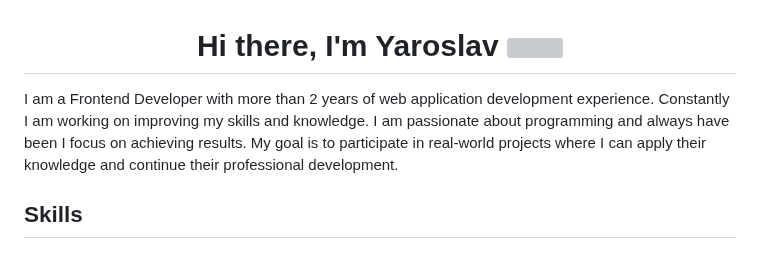
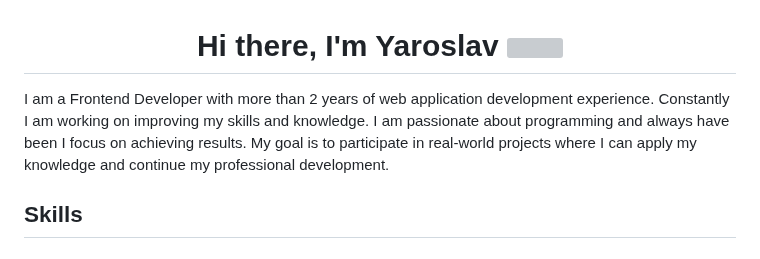
Before and after one commit to Yarzik7/Yarzik7, a Markdown page: README.md, the part around the change. Drawn GitHub-style; grey boxes are pictures that could not be loaded.

```diff
--- a/README.md
+++ b/README.md
@@ -3,7 +3,7 @@
   <img src="https://github.com/blackcater/blackcater/raw/main/images/Hi.gif" height="32" />
 </h1>
 <p style="font-size: 18px">
-  I am a Frontend Developer with more than 2 years of web application development experience. Constantly I am working on improving my skills and knowledge. I am passionate about programming and always have been I focus on achieving results. My goal is to participate in real-world projects where I can apply their knowledge and continue their professional development.
+  I am a Frontend Developer with more than 2 years of web application development experience. Constantly I am working on improving my skills and knowledge. I am passionate about programming and always have been I focus on achieving results. My goal is to participate in real-world projects where I can apply my knowledge and continue my professional development.
 </p>
 <h2>Skills</h2>
 
```
